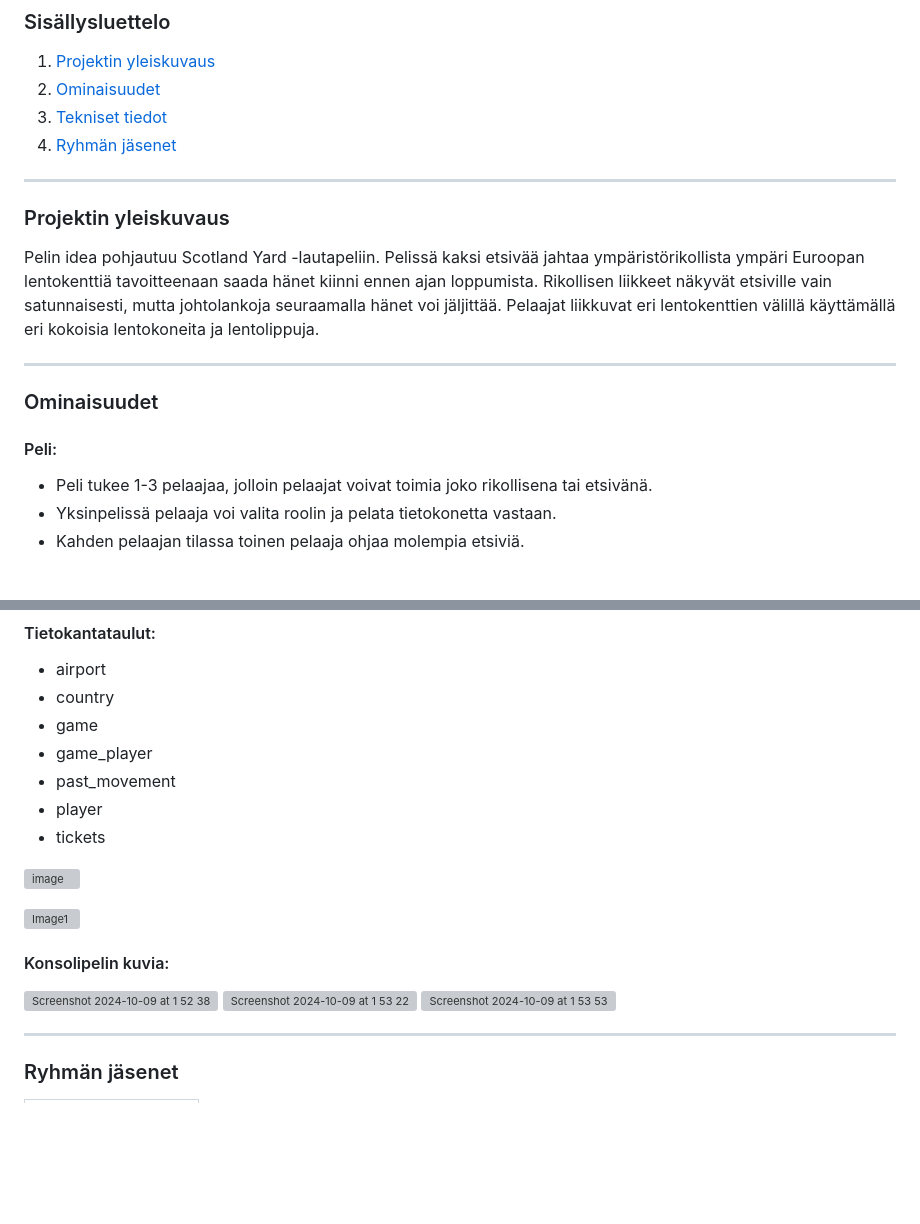
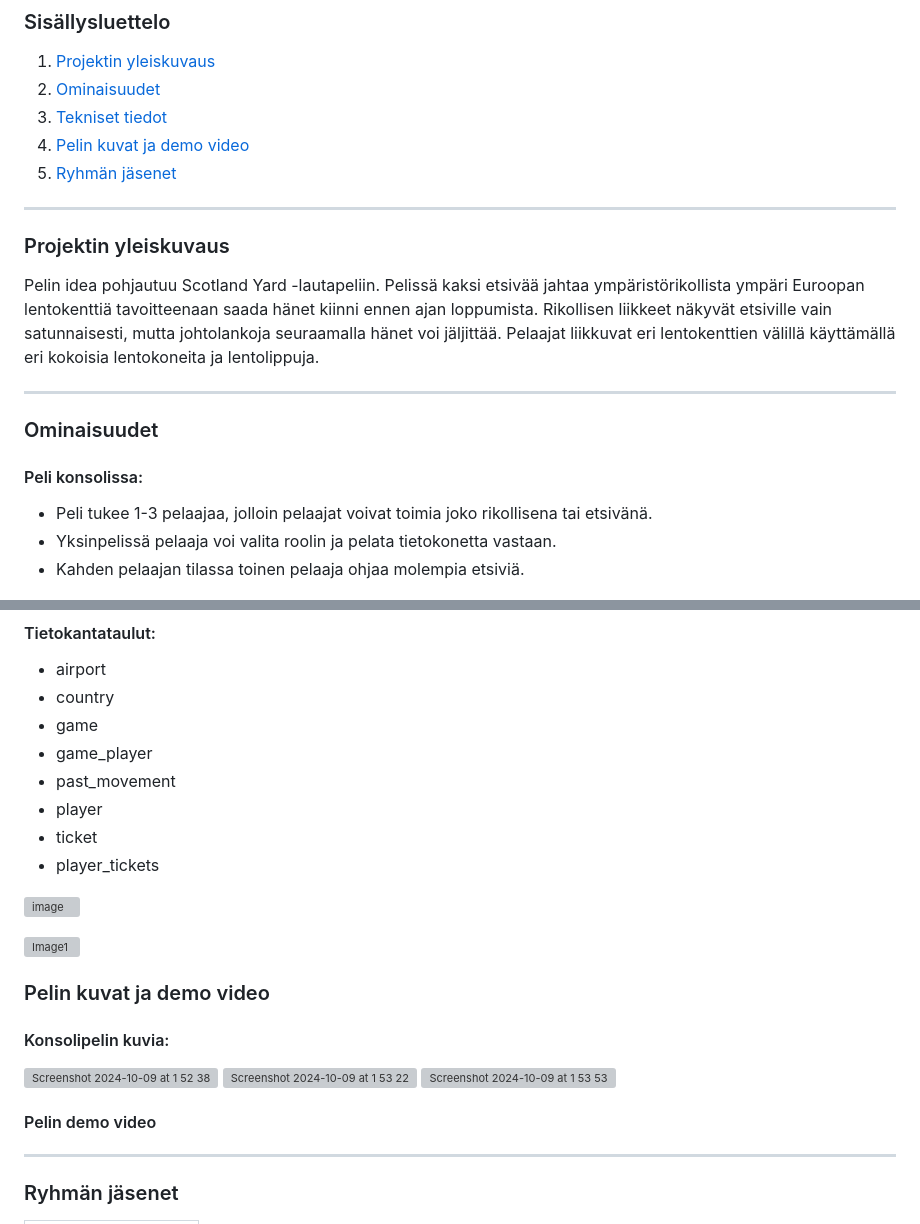
Before and after one commit to vickneee/Ota_kiinni_jos_saat, a Markdown page: README.md, 2 parts joined by grey strips. GitHub-like rendering; blank space fills up the shorter version; grey boxes are pictures that could not be loaded.

```diff
--- a/README.md
+++ b/README.md
@@ -8,7 +8,8 @@ Tämä projekti kehitettiin osana ryhmätyötä Ohjelmisto 1 ja 2 -kursseilla Me
   1. [Projektin yleiskuvaus](#projektin-yleiskuvaus)
   2. [Ominaisuudet](#Ominaisuudet)
   3. [Tekniset tiedot](#Tekniset-tiedot)
-  4. [Ryhmän jäsenet](#Ryhmän-jäsenet)
+  4. [Pelin kuvat ja demo video](#Pelin-kuvat-ja-demo-video)
+  5. [Ryhmän jäsenet](#Ryhmän-jäsenet)
 
 ------------
 
@@ -19,7 +20,8 @@ Pelin idea pohjautuu Scotland Yard -lautapeliin. Pelissä kaksi etsivää jahtaa
 ------------
 
 ### Ominaisuudet
-#### Peli:
+
+#### Peli konsolissa:
 - Peli tukee 1-3 pelaajaa, jolloin pelaajat voivat toimia joko rikollisena tai etsivänä.
 - Yksinpelissä pelaaja voi valita roolin ja pelata tietokonetta vastaan.
 - Kahden pelaajan tilassa toinen pelaaja ohjaa molempia etsiviä.
@@ -54,18 +68,24 @@ Pelin idea pohjautuu Scotland Yard -lautapeliin. Pelissä kaksi etsivää jahtaa
 - game_player
 - past_movement
 - player
-- tickets
-
+- ticket
+- player_tickets
 
 ![image](https://github.com/user-attachments/assets/3dd3e582-a5d8-4168-b76e-5bfc8c932a52)
 
 ![Image1](https://github.com/user-attachments/assets/58f9ab12-4660-4114-9e49-04d7c83c9810)
+
+### Pelin kuvat ja demo video
 
 #### Konsolipelin kuvia:
 
 <img width="1187" alt="Screenshot 2024-10-09 at 1 52 38" src="https://github.com/user-attachments/assets/cd1e155a-07fe-42b4-ad87-a130368565ba">
 <img width="1182" alt="Screenshot 2024-10-09 at 1 53 22" src="https://github.com/user-attachments/assets/2fdabdf1-9f78-414f-8525-0dd1a687f665">
 <img width="1182" alt="Screenshot 2024-10-09 at 1 53 53" src="https://github.com/user-attachments/assets/d38b4128-a051-40f0-bf05-a6ee055b71aa">
+
+#### Pelin demo video
+
+
 
 ------------
 
```
Also changed, not shown: other parts of README.md (+12 -0 lines).
